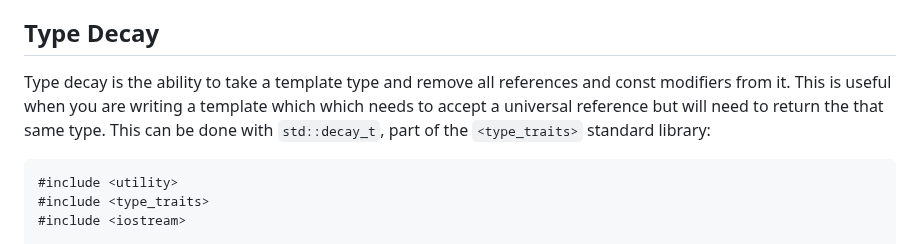
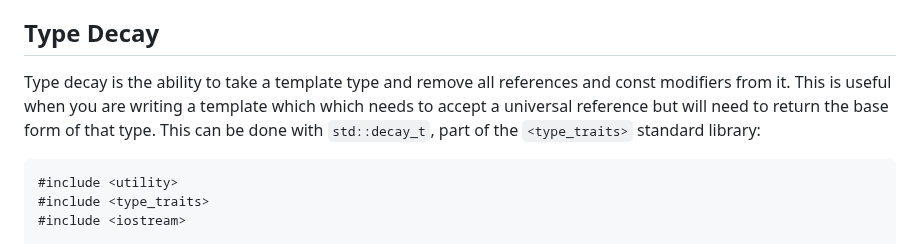
Before and after one commit to durandaltheta/cpp_template_workshop, a Markdown page: lesson_2_basic_templates_part_2.md, the part around the change. Drawn GitHub-style.

````diff
--- a/lesson_2_basic_templates_part_2.md
+++ b/lesson_2_basic_templates_part_2.md
@@ -183,7 +183,7 @@ private:
 This is behavior may seem strange initially, but it has to do with what stage of compilation the code is being examined by the compiler. Once a template struct has been been constructed by the compiler (like if you wrote the statement `my_struct<int> ms;`), this forces the compiler to actually generate the final code for that struct (making `&&` represent `rvalue` references in calls to `my_rvalue_assignment()` because that's what the double ampersand means in non-template `c++` code!). The exception to this bevavior is in sub-templates (like in `my_universal_reference_assignment()`) which can be left un-generated by the compiler until they are actually called in the code.
 
 ## Type Decay
-Type decay is the ability to take a template type and remove all references and const modifiers from it. This is useful when you are writing a template which which needs to accept a universal reference but will need to return the that same type. This can be done with `std::decay_t`, part of the `<type_traits>` standard library:
+Type decay is the ability to take a template type and remove all references and const modifiers from it. This is useful when you are writing a template which which needs to accept a universal reference but will need to return the base form of that type. This can be done with `std::decay_t`, part of the `<type_traits>` standard library:
 ```
 #include <utility>
 #include <type_traits>
````
